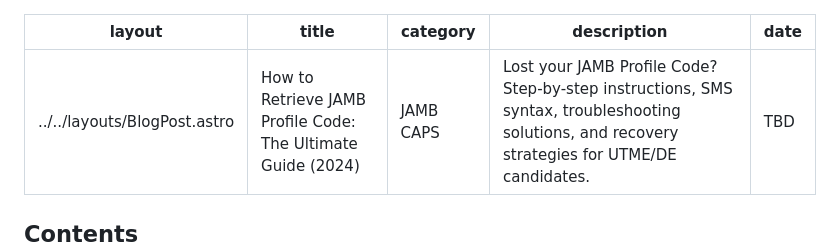
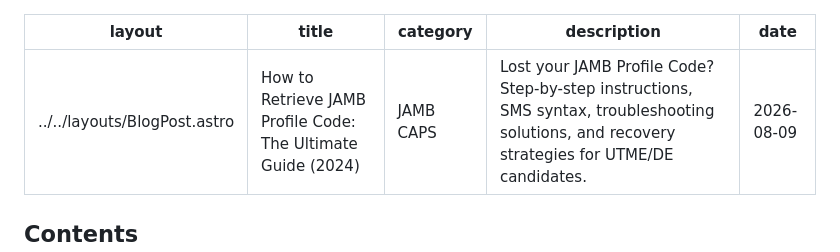
Before and after one commit to songroya247/UE-Blog, a Markdown page: content-queue/how-to-retrieve-jamb-profile-code.md, the part around the change. Rendered like a GitHub page.

```diff
--- a/content-queue/how-to-retrieve-jamb-profile-code.md
+++ b/content-queue/how-to-retrieve-jamb-profile-code.md
@@ -3,7 +3,7 @@ layout: "../../layouts/BlogPost.astro"
 title: "How to Retrieve JAMB Profile Code: The Ultimate Guide (2024)"
 category: "JAMB CAPS"
 description: "Lost your JAMB Profile Code? Step-by-step instructions, SMS syntax, troubleshooting solutions, and recovery strategies for UTME/DE candidates."
-date: "TBD"
+date: "2026-08-09"
 ---
 
 <nav class="toc">
```
